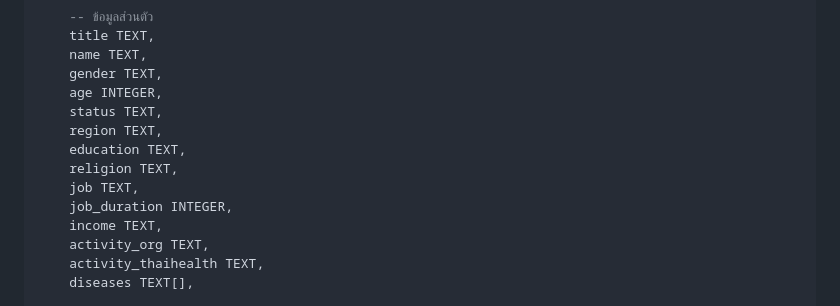
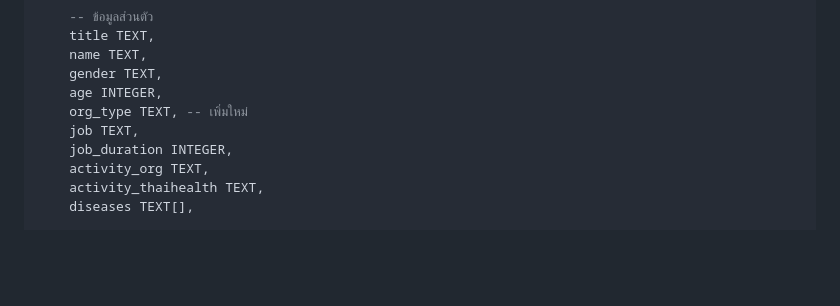
Before and after one commit to patchara60118171/HRD-Plan-survey, a Markdown page: SUPABASE_SETUP.md, the part around the change. Drawn GitHub-style; blank space fills up the shorter version.

Commit message:
Update DB schema docs to match survey changes

```diff
--- a/SUPABASE_SETUP.md
+++ b/SUPABASE_SETUP.md
@@ -49,13 +49,9 @@ CREATE TABLE survey_responses (
     name TEXT,
     gender TEXT,
     age INTEGER,
-    status TEXT,
-    region TEXT,
-    education TEXT,
-    religion TEXT,
+    org_type TEXT, -- เพิ่มใหม่
     job TEXT,
     job_duration INTEGER,
-    income TEXT,
     activity_org TEXT,
     activity_thaihealth TEXT,
     diseases TEXT[],
```
